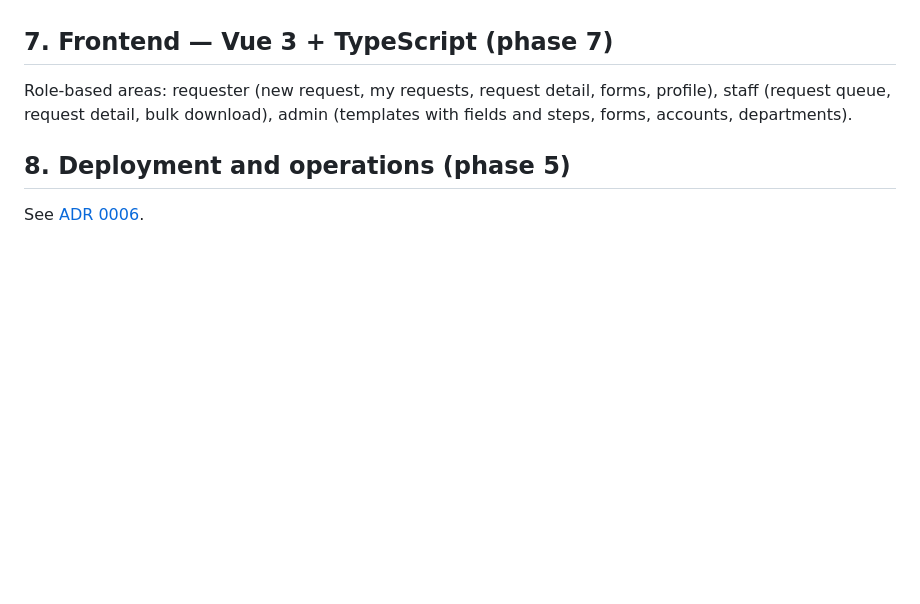
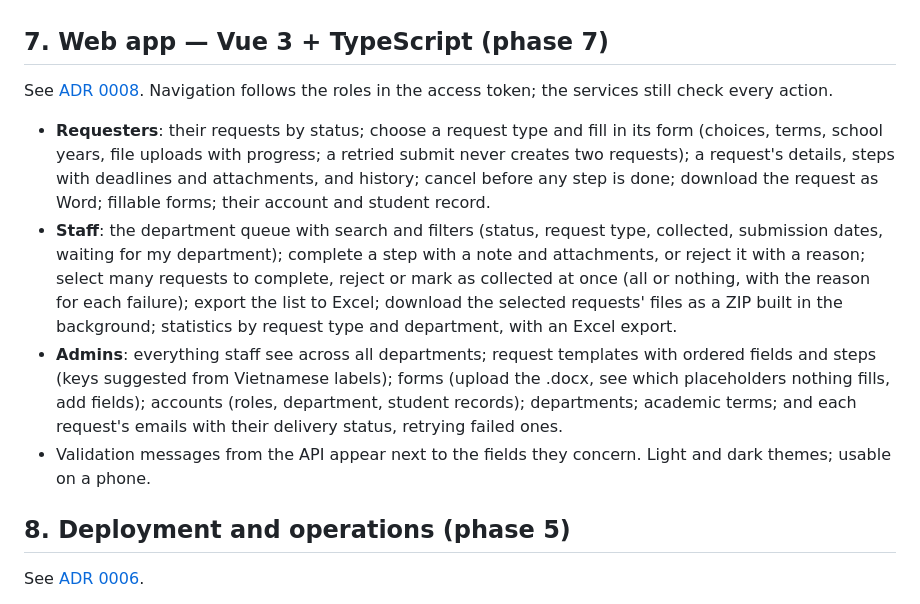
Before and after one commit to Kazt2407/request-portal, a Markdown page: docs/features.md, the part around the change. Drawn GitHub-style; blank space fills up the shorter version.

```diff
--- a/docs/features.md
+++ b/docs/features.md
@@ -139,11 +139,26 @@ See [ADR 0007](adr/0007-files-and-documents.md).
   30 minutes.
 - Housekeeping jobs delete abandoned uploads (> 24 h) and expired archives.
 
-## 7. Frontend — Vue 3 + TypeScript (phase 7)
+## 7. Web app — Vue 3 + TypeScript (phase 7)
 
-Role-based areas: requester (new request, my requests, request detail, forms, profile),
-staff (request queue, request detail, bulk download), admin (templates with fields and steps,
-forms, accounts, departments).
+See [ADR 0008](adr/0008-web-app.md). Navigation follows the roles in the access token; the services still
+check every action.
+
+- **Requesters**: their requests by status; choose a request type and fill in its form (choices, terms,
+  school years, file uploads with progress; a retried submit never creates two requests); a request's
+  details, steps with deadlines and attachments, and history; cancel before any step is done; download
+  the request as Word; fillable forms; their account and student record.
+- **Staff**: the department queue with search and filters (status, request type, collected, submission
+  dates, waiting for my department); complete a step with a note and attachments, or reject it with a
+  reason; select many requests to complete, reject or mark as collected at once (all or nothing, with the
+  reason for each failure); export the list to Excel; download the selected requests' files as a ZIP
+  built in the background; statistics by request type and department, with an Excel export.
+- **Admins**: everything staff see across all departments; request templates with ordered fields and
+  steps (keys suggested from Vietnamese labels); forms (upload the .docx, see which placeholders nothing
+  fills, add fields); accounts (roles, department, student records); departments; academic terms; and
+  each request's emails with their delivery status, retrying failed ones.
+- Validation messages from the API appear next to the fields they concern. Light and dark themes;
+  usable on a phone.
 
 ## 8. Deployment and operations (phase 5)
 
```
Also changed, not shown: README.md (+37 -15 lines), docs/adr/0008-web-app.md (added, +58 -0 lines), docs/images/request-detail.png (added), docs/images/staff-queue.png (added).
